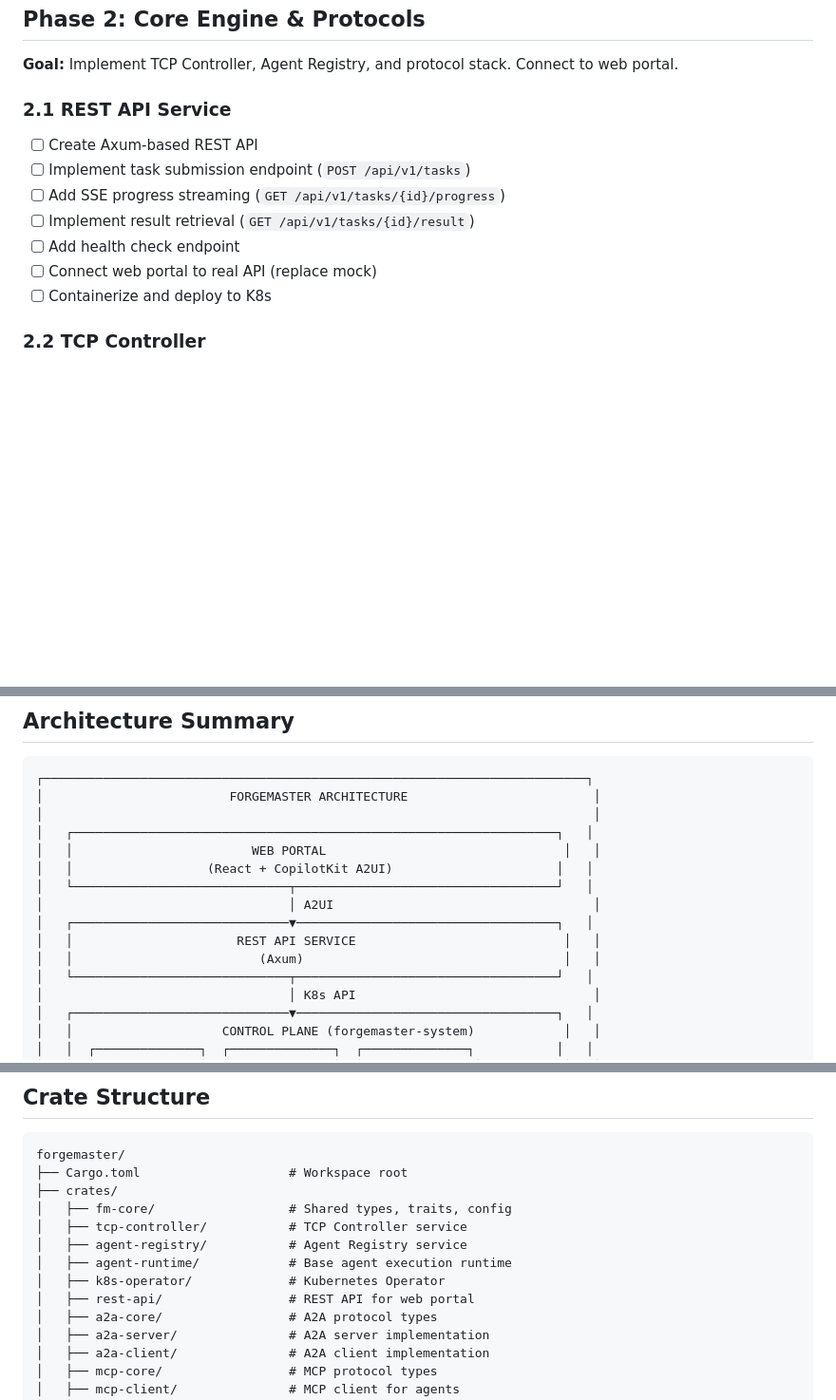
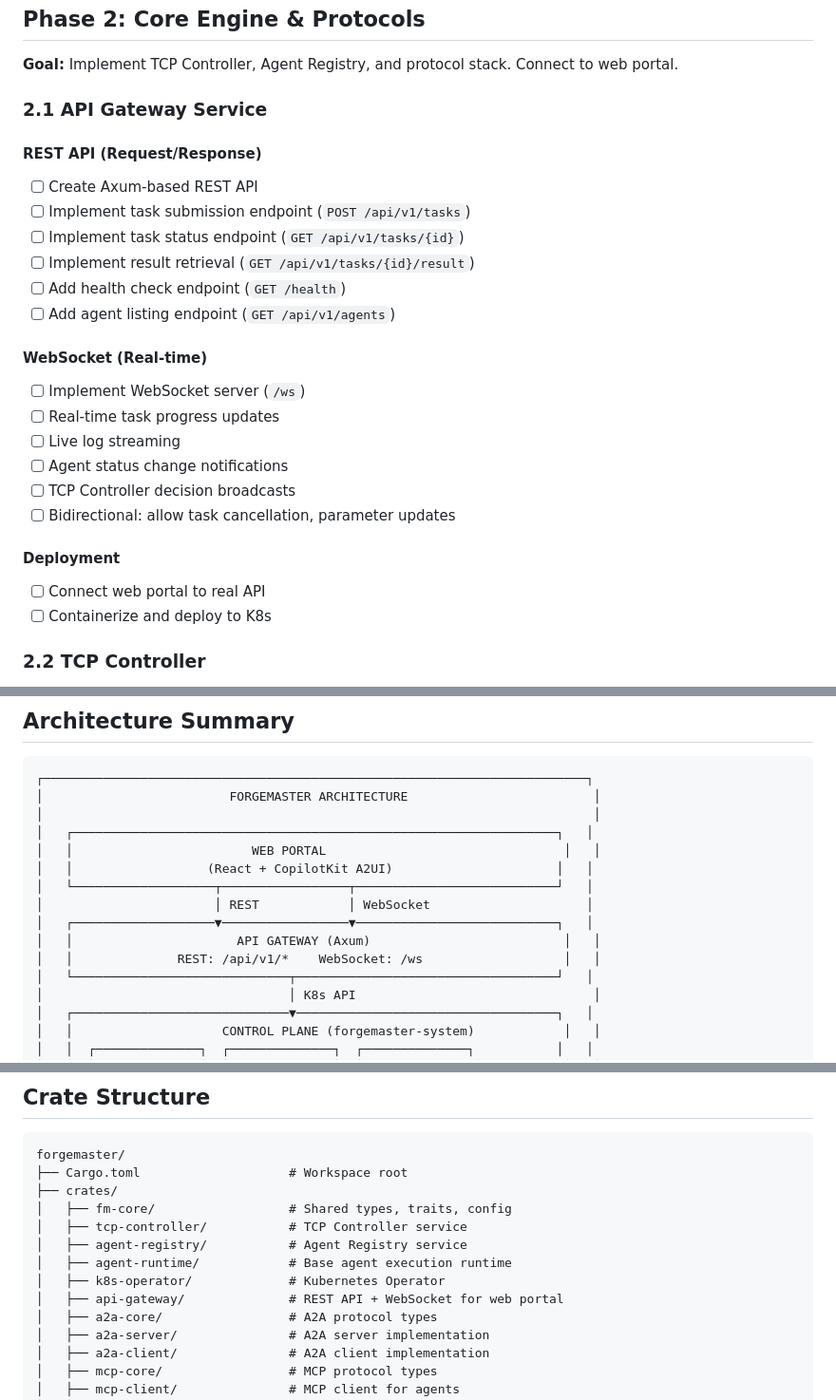
Before and after one commit to dshcherbatiuk/forgemaster, a Markdown page: docs/development-plan.md, 3 parts joined by grey strips. Shown at 95% size. GitHub-like rendering; blank space fills up the shorter version.

Commit message:
docs: OHS-0000 Add WebSocket support to API Gateway spec
- Rename REST API to API Gateway (handles REST + WebSocket)
- Add WebSocket endpoints for real-time operations:
  - Task progress updates
  - Live log streaming
  - Agent status notifications
  - TCP Controller decision broadcasts
- Update architecture diagram

Co-Authored-By: Claude <noreply@anthropic.com>

```diff
--- a/docs/development-plan.md
+++ b/docs/development-plan.md
@@ -129,14 +129,26 @@ Scenario: E-commerce Backend API
 
 **Goal:** Implement TCP Controller, Agent Registry, and protocol stack. Connect to web portal.
 
-### 2.1 REST API Service
+### 2.1 API Gateway Service
 
+#### REST API (Request/Response)
 - [ ] Create Axum-based REST API
 - [ ] Implement task submission endpoint (`POST /api/v1/tasks`)
-- [ ] Add SSE progress streaming (`GET /api/v1/tasks/{id}/progress`)
+- [ ] Implement task status endpoint (`GET /api/v1/tasks/{id}`)
 - [ ] Implement result retrieval (`GET /api/v1/tasks/{id}/result`)
-- [ ] Add health check endpoint
-- [ ] Connect web portal to real API (replace mock)
+- [ ] Add health check endpoint (`GET /health`)
+- [ ] Add agent listing endpoint (`GET /api/v1/agents`)
+
+#### WebSocket (Real-time)
+- [ ] Implement WebSocket server (`/ws`)
+- [ ] Real-time task progress updates
+- [ ] Live log streaming
+- [ ] Agent status change notifications
+- [ ] TCP Controller decision broadcasts
+- [ ] Bidirectional: allow task cancellation, parameter updates
+
+#### Deployment
+- [ ] Connect web portal to real API
 - [ ] Containerize and deploy to K8s
 
 ### 2.2 TCP Controller
@@ -408,11 +420,11 @@ Scenario: E-commerce Backend API
 │   ┌─────────────────────────────────────────────────────────────────┐   │
 │   │                        WEB PORTAL                                │   │
 │   │                  (React + CopilotKit A2UI)                      │   │
-│   └─────────────────────────────┬───────────────────────────────────┘   │
-│                                 │ A2UI                                   │
-│   ┌─────────────────────────────▼───────────────────────────────────┐   │
-│   │                      REST API SERVICE                            │   │
-│   │                         (Axum)                                   │   │
+│   └───────────────────┬─────────────────┬───────────────────────────┘   │
+│                       │ REST            │ WebSocket                     │
+│   ┌───────────────────▼─────────────────▼───────────────────────────┐   │
+│   │                      API GATEWAY (Axum)                          │   │
+│   │              REST: /api/v1/*    WebSocket: /ws                   │   │
 │   └─────────────────────────────┬───────────────────────────────────┘   │
 │                                 │ K8s API                                │
 │   ┌─────────────────────────────▼───────────────────────────────────┐   │
@@ -452,7 +464,7 @@ forgemaster/
 │   ├── agent-registry/           # Agent Registry service
 │   ├── agent-runtime/            # Base agent execution runtime
 │   ├── k8s-operator/             # Kubernetes Operator
-│   ├── rest-api/                 # REST API for web portal
+│   ├── api-gateway/              # REST API + WebSocket for web portal
 │   ├── a2a-core/                 # A2A protocol types
 │   ├── a2a-server/               # A2A server implementation
 │   ├── a2a-client/               # A2A client implementation
```
